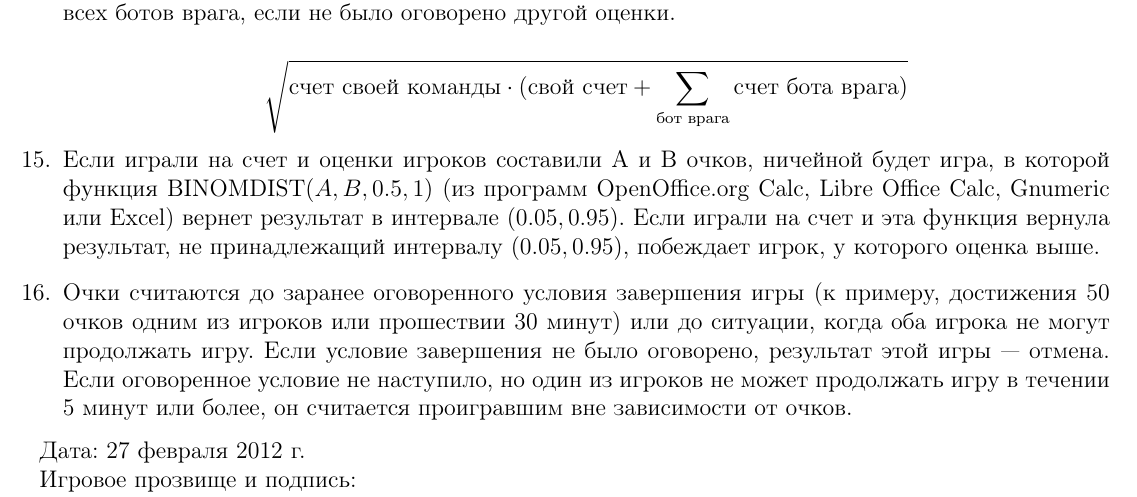
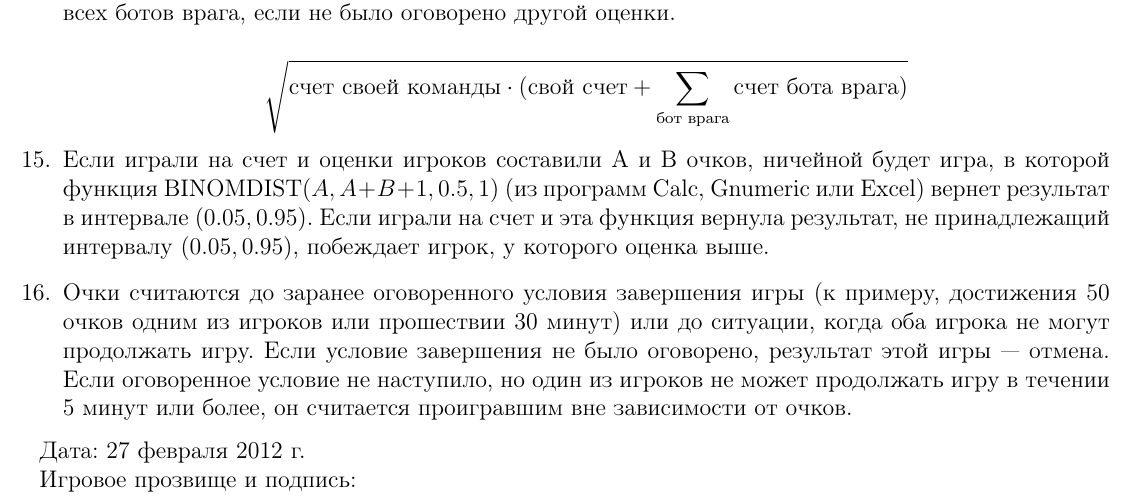
Before and after one commit to starius/oa-rules, a LaTeX document (oa-rules.tex): part of the page, cut so that both start at the same text. Compiled offline with pdfLaTeX.

Commit message:
FIX: binomdist arguments and reduce program names

```diff
--- a/oa-rules.tex
+++ b/oa-rules.tex
@@ -65,8 +65,8 @@
 
 \item Если играли на счет и оценки игроков составили A и B очков,
     ничейной будет игра, в которой функция
-    $ \text{BINOMDIST}(A, B, 0.5, 1) $ (из программ
-    OpenOffice.org Calc, Libre Office Calc, Gnumeric или Excel)
+    $ \text{BINOMDIST}(A, A + B + 1, 0.5, 1) $ (из программ
+    Calc, Gnumeric или Excel)
     вернет результат в интервале $ (0.05, 0.95) $.
     Если играли на счет и эта функция вернула результат, не принадлежащий
     интервалу $ (0.05, 0.95) $, побеждает игрок, у которого оценка выше.
```
